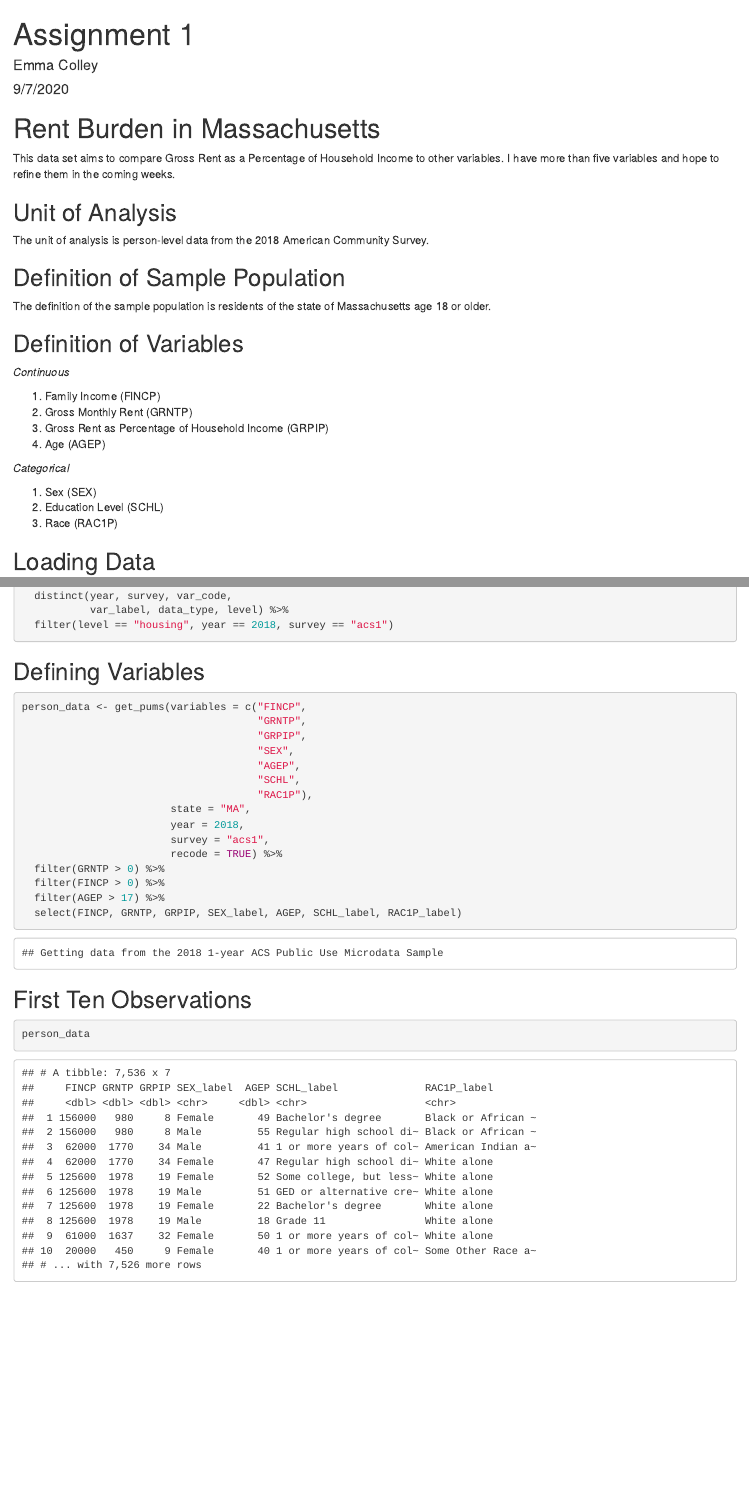
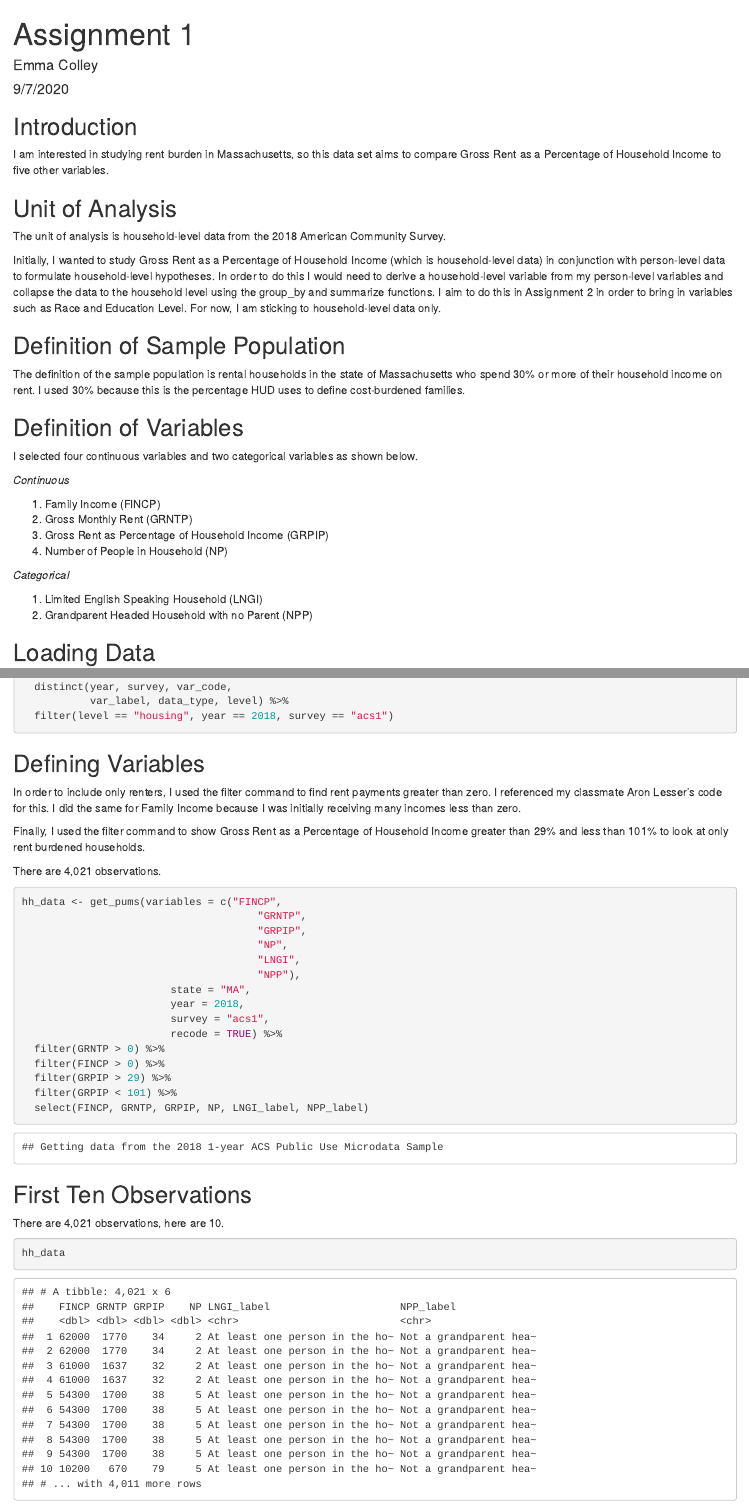
Before and after one commit to SES-5215-F2020/emmacolley-quant, an R Markdown document (Week1.Rmd): the page in a window 1100 px wide, from its top, and a second part further down, joined at a grey line. The pictures show the output file Week1.html that the author committed with the source, opened offline.

Commit message:
Re-uploaded Week 1 Assignment

````diff
--- a/Week1.Rmd
+++ b/Week1.Rmd
@@ -6,36 +6,39 @@ output: html_document
 
 ---
 
-# Rent Burden in Massachusetts
+## Introduction
 
-This data set aims to compare Gross Rent as a Percentage of Household Income to other variables. I have more than five variables and hope to refine them in the coming weeks.
+I am interested in studying rent burden in Massachusetts, so this data set aims to compare Gross Rent as a Percentage of Household Income to five other variables.
 
 ## Unit of Analysis
 
-The unit of analysis is person-level data from the 2018 American Community Survey.
+The unit of analysis is household-level data from the 2018 American Community Survey.
+
+Initially, I wanted to study Gross Rent as a Percentage of Household Income (which is household-level data) in conjunction with person-level data to formulate household-level hypotheses. In order to do this I would need to derive a household-level variable from my person-level variables and collapse the data to the household level using the group_by and summarize functions. I aim to do this in Assignment 2 in order to bring in variables such as Race and Education Level. For now, I am sticking to household-level data only.
 
 ## Definition of Sample Population
 
-The definition of the sample population is residents of the state of Massachusetts age 18 or older.
+The definition of the sample population is rental households in the state of Massachusetts who spend 30% or more of their household income on rent. I used 30% because this is the percentage HUD uses to define cost-burdened families.
 
 ## Definition of Variables
+
+I selected four continuous variables and two categorical variables as shown below.
 
 *Continuous*
 
 1. Family Income (FINCP)
 2. Gross Monthly Rent (GRNTP)
 3. Gross Rent as Percentage of Household Income (GRPIP)
-4. Age (AGEP)
+4. Number of People in Household (NP)
 
 *Categorical*
 
-1. Sex (SEX)
-2. Education Level (SCHL)
-3. Race (RAC1P)
+1. Limited English Speaking Household (LNGI)
+2. Grandparent Headed Household with no Parent (NPP)
 
 ## Loading Data
 
-```{r load libraries}
+```{r load libraries, message = FALSE}
 library(tidycensus)
 library(tidyverse)
 ```
@@ -56,27 +59,37 @@ hh_vars_2018 <- pums_variables %>%
 
 ## Defining Variables
 
-```{r load person-level data, results = 'hide'}
-person_data <- get_pums(variables = c("FINCP",
+In order to include only renters, I used the filter command to find rent payments greater than zero. I referenced my classmate Aron Lesser's code for this. I did the same for Family Income because I was initially receiving many incomes less than zero.
+
+Finally, I used the filter command to show Gross Rent as a Percentage of Household Income greater than 29% and less than 101% to look at only rent burdened households.
+
+There are 4,021 observations.
+
+
+```{r load household-level data, results = 'hide'}
+hh_data <- get_pums(variables = c("FINCP",
                                       "GRNTP",
                                       "GRPIP",
-                                      "SEX",
-                                      "AGEP",
-                                      "SCHL",
-                                      "RAC1P"),
+                                      "NP",
+                                      "LNGI",
+                                      "NPP"),
                         state = "MA",
                         year = 2018,
                         survey = "acs1",
                         recode = TRUE) %>%
   filter(GRNTP > 0) %>%
   filter(FINCP > 0) %>%
-  filter(AGEP > 17) %>%
-  select(FINCP, GRNTP, GRPIP, SEX_label, AGEP, SCHL_label, RAC1P_label)
+  filter(GRPIP > 29) %>%
+  filter(GRPIP < 101) %>%
+  select(FINCP, GRNTP, GRPIP, NP, LNGI_label, NPP_label)
 ```
 
 ## First Ten Observations
+
+There are 4,021 observations, here are 10.
+
 ```{r}
-person_data
+hh_data
 ```
 
 
````
Also changed, not shown: Week1.html, Week1.Rmd (2 more changed lines).
